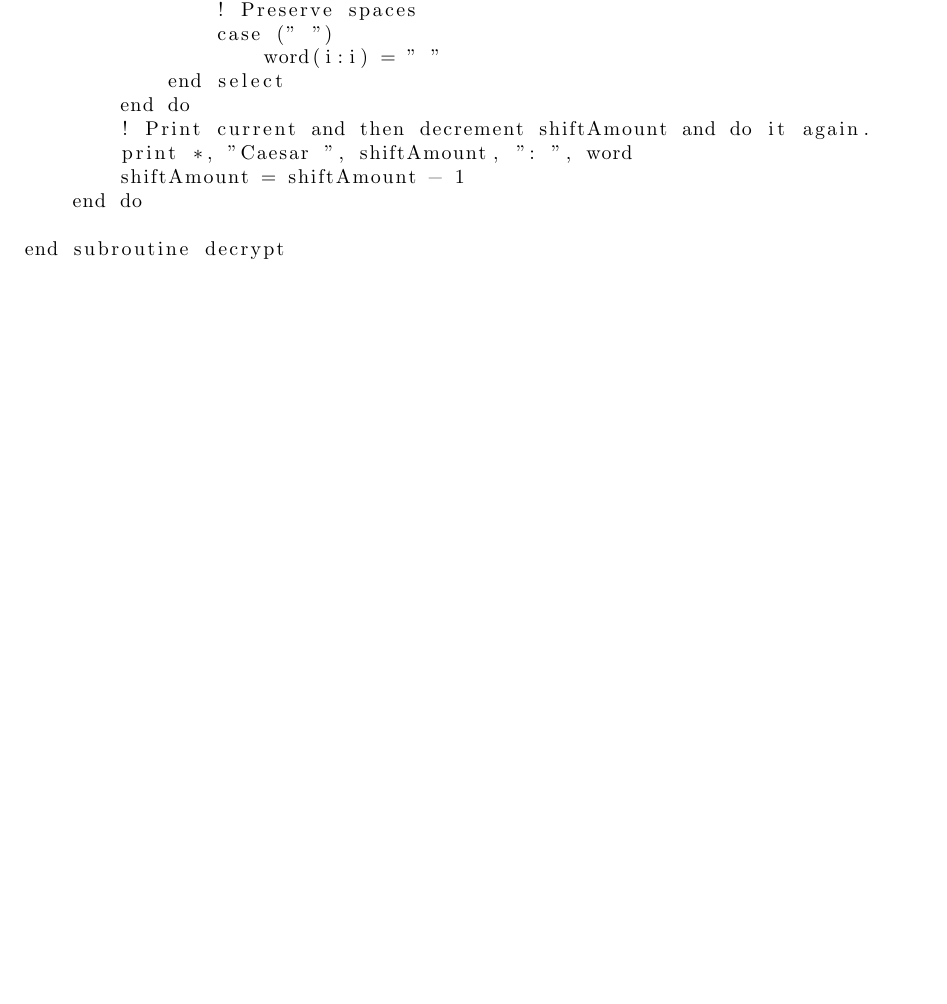
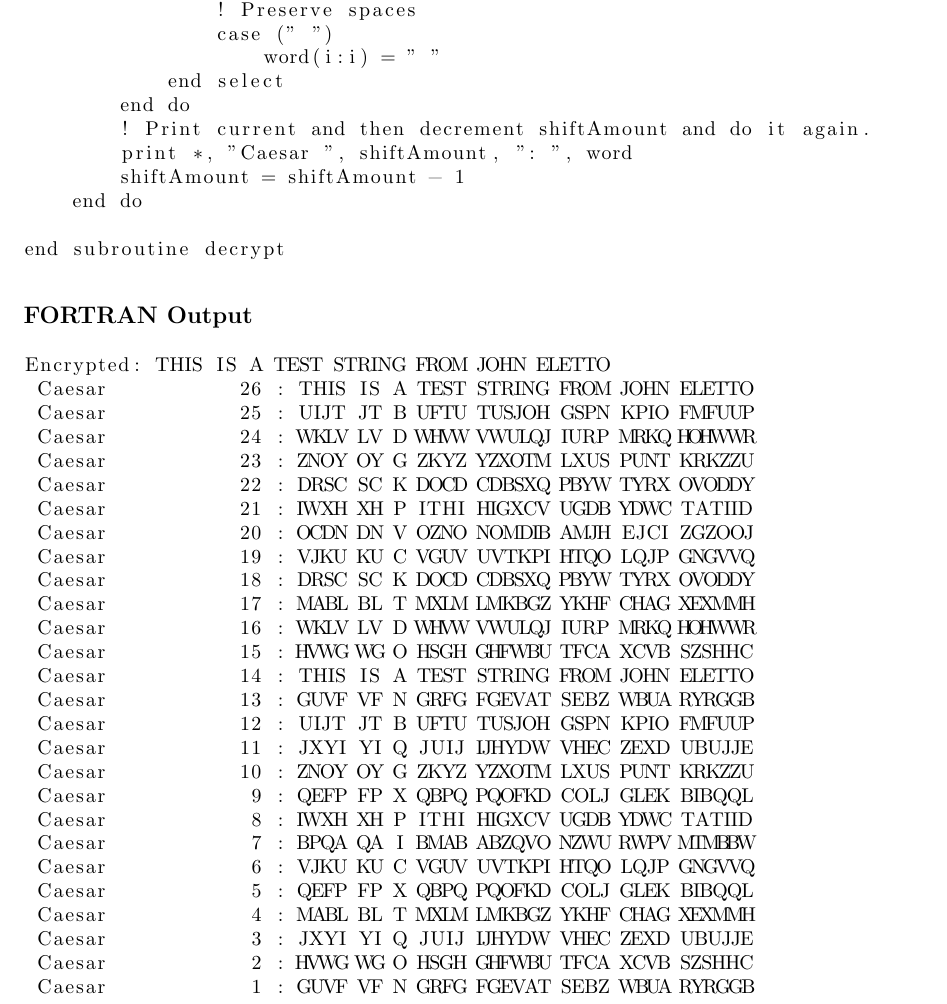
Before and after one commit to johnanthonyeletto/ProgrammingInThePast, a LaTeX document (ProgrammingInThePastDiary.tex): part of page 4 of 5 before the commit and part of page 4 of 6 after it, cut so that both start at the same text, the shorter picture padded with empty space. Compiled offline with pdfLaTeX.

Commit message:
Adding basic and result for FORTRAN in submission

```diff
--- a/ProgrammingInThePastDiary.tex
+++ b/ProgrammingInThePastDiary.tex
@@ -124,6 +124,37 @@ subroutine decrypt(word, shiftAmount)
 end subroutine decrypt
 \end{lstlisting}
 
+\subsection*{FORTRAN Output}
+\begin{lstlisting}
+Encrypted: THIS IS A TEST STRING FROM JOHN ELETTO
+ Caesar           26 : THIS IS A TEST STRING FROM JOHN ELETTO
+ Caesar           25 : UIJT JT B UFTU TUSJOH GSPN KPIO FMFUUP
+ Caesar           24 : WKLV LV D WHVW VWULQJ IURP MRKQ HOHWWR
+ Caesar           23 : ZNOY OY G ZKYZ YZXOTM LXUS PUNT KRKZZU
+ Caesar           22 : DRSC SC K DOCD CDBSXQ PBYW TYRX OVODDY
+ Caesar           21 : IWXH XH P ITHI HIGXCV UGDB YDWC TATIID
+ Caesar           20 : OCDN DN V OZNO NOMDIB AMJH EJCI ZGZOOJ
+ Caesar           19 : VJKU KU C VGUV UVTKPI HTQO LQJP GNGVVQ
+ Caesar           18 : DRSC SC K DOCD CDBSXQ PBYW TYRX OVODDY
+ Caesar           17 : MABL BL T MXLM LMKBGZ YKHF CHAG XEXMMH
+ Caesar           16 : WKLV LV D WHVW VWULQJ IURP MRKQ HOHWWR
+ Caesar           15 : HVWG WG O HSGH GHFWBU TFCA XCVB SZSHHC
+ Caesar           14 : THIS IS A TEST STRING FROM JOHN ELETTO
+ Caesar           13 : GUVF VF N GRFG FGEVAT SEBZ WBUA RYRGGB
+ Caesar           12 : UIJT JT B UFTU TUSJOH GSPN KPIO FMFUUP
+ Caesar           11 : JXYI YI Q JUIJ IJHYDW VHEC ZEXD UBUJJE
+ Caesar           10 : ZNOY OY G ZKYZ YZXOTM LXUS PUNT KRKZZU
+ Caesar            9 : QEFP FP X QBPQ PQOFKD COLJ GLEK BIBQQL
+ Caesar            8 : IWXH XH P ITHI HIGXCV UGDB YDWC TATIID
+ Caesar            7 : BPQA QA I BMAB ABZQVO NZWU RWPV MTMBBW
+ Caesar            6 : VJKU KU C VGUV UVTKPI HTQO LQJP GNGVVQ
+ Caesar            5 : QEFP FP X QBPQ PQOFKD COLJ GLEK BIBQQL
+ Caesar            4 : MABL BL T MXLM LMKBGZ YKHF CHAG XEXMMH
+ Caesar            3 : JXYI YI Q JUIJ IJHYDW VHEC ZEXD UBUJJE
+ Caesar            2 : HVWG WG O HSGH GHFWBU TFCA XCVB SZSHHC
+ Caesar            1 : GUVF VF N GRFG FGEVAT SEBZ WBUA RYRGGB
+\end{lstlisting}
+
 \section*{COBOL}
 Hours Spent: $\sim$
 \subsection*{COBOL Diary}
```
Also changed, not shown: ProgrammingInThePastDiary.pdf, 3 other files.
